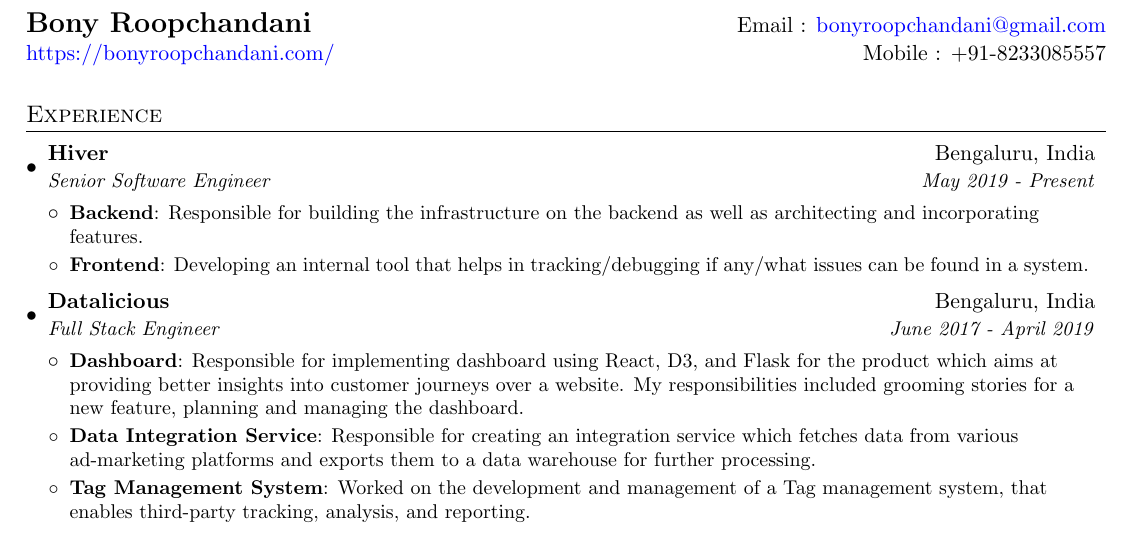
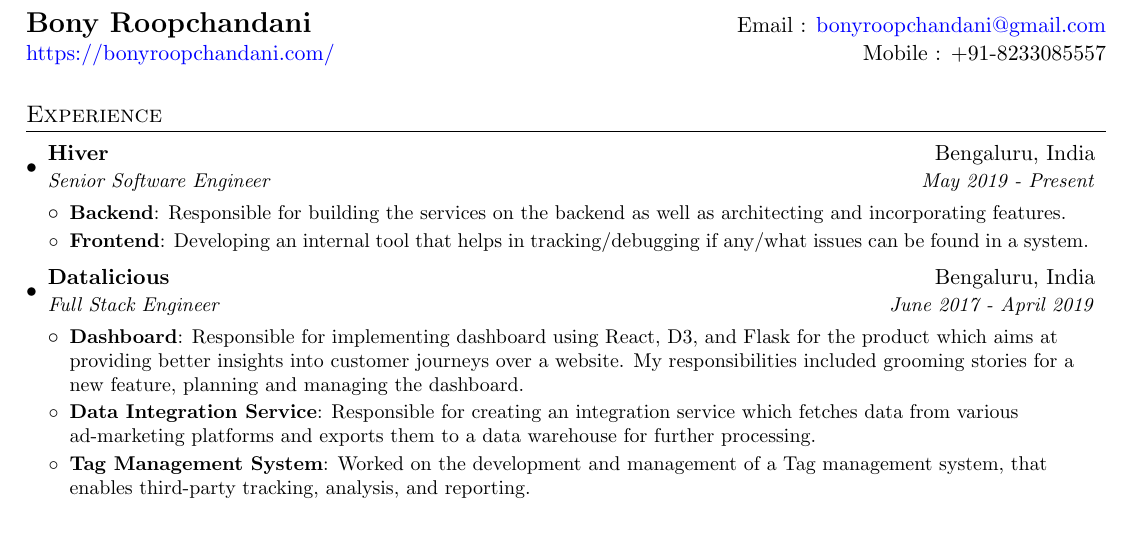
Before and after one commit to bony2023/resume, a LaTeX document (main.tex): part of the page, cut so that both start at the same text. Compiled offline with pdfLaTeX.

Commit message:
update resume  On branch master 	modified:   main.tex

```diff
--- a/main.tex
+++ b/main.tex
@@ -82,7 +82,7 @@
       {Senior Software Engineer}{May 2019 - Present}
       \resumeItemListStart
         \resumeItem{Backend}
-          {Responsible for building the infrastructure on the backend as well as architecting and incorporating features.}
+          {Responsible for building the services on the backend as well as architecting and incorporating features.}
         \resumeItem{Frontend}
           {Developing an internal tool that helps in tracking/debugging if any/what issues can be found in a system.}
       \resumeItemListEnd
```
